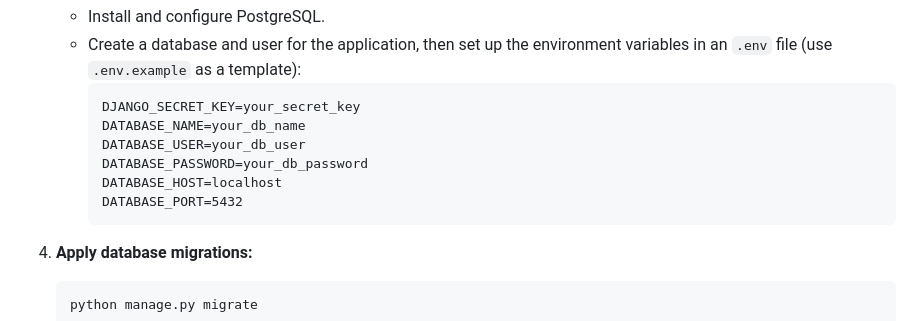
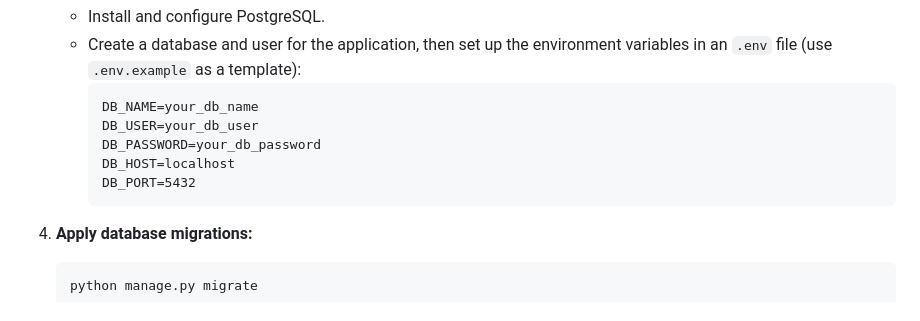
Before and after one commit to saurabh4073/dental-clinic, a Markdown page: README.md, the part around the change. Drawn GitHub-style.

````diff
--- a/README.md
+++ b/README.md
@@ -31,12 +31,11 @@ This platform manages clinics, doctors, patients, and their relationships. It in
    - Install and configure PostgreSQL.
    - Create a database and user for the application, then set up the environment variables in an `.env` file (use `.env.example` as a template):
      ```plaintext
-     DJANGO_SECRET_KEY=your_secret_key
-     DATABASE_NAME=your_db_name
-     DATABASE_USER=your_db_user
-     DATABASE_PASSWORD=your_db_password
-     DATABASE_HOST=localhost
-     DATABASE_PORT=5432
+     DB_NAME=your_db_name
+     DB_USER=your_db_user
+     DB_PASSWORD=your_db_password
+     DB_HOST=localhost
+     DB_PORT=5432
      ```
 
 4. **Apply database migrations:**
````
